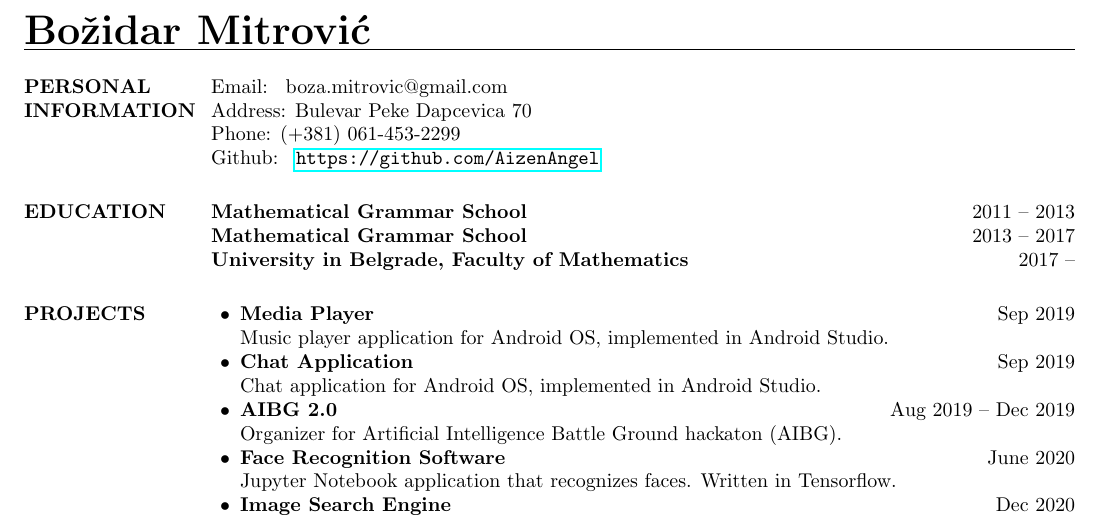
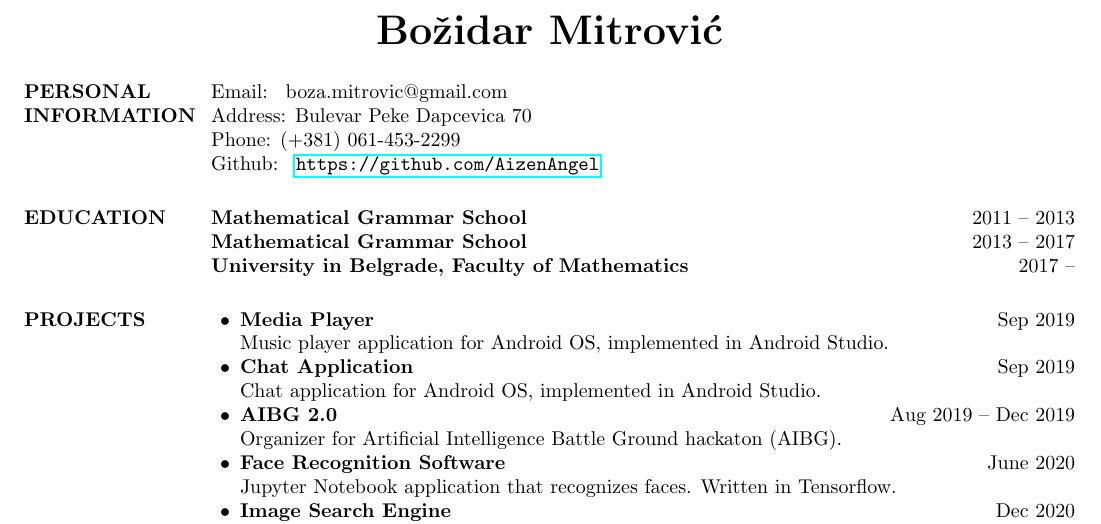
Before and after one commit to AizenAngel/CV, a LaTeX CV (CV.tex): part of the page, cut so that both start at the same text. Compiled offline with pdfLaTeX.

Commit message:
Add centered name

```diff
--- a/CV.tex
+++ b/CV.tex
@@ -1,4 +1,4 @@
-\documentclass[margin,line]{res}
+\documentclass[margin,center]{res}
 \usepackage{hyperref}
 \usepackage{url}
 \usepackage{breqn}
```
Also changed, not shown: CV.pdf.
